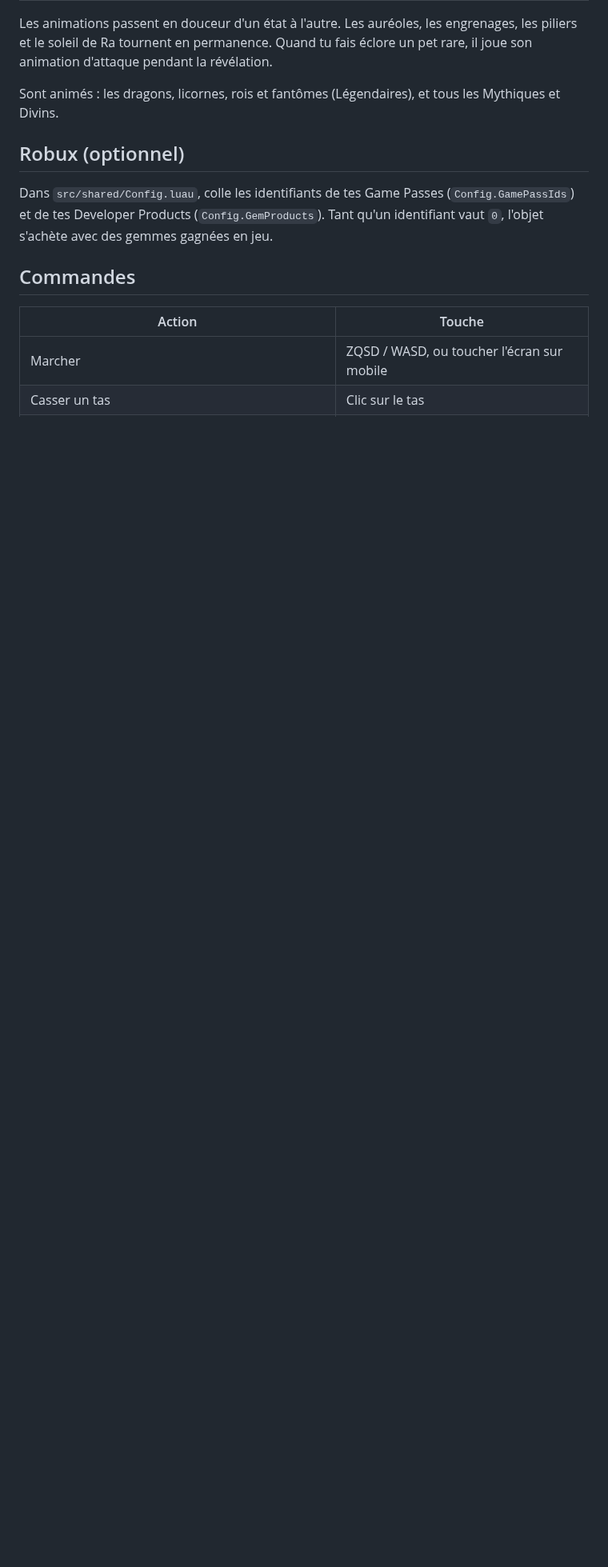
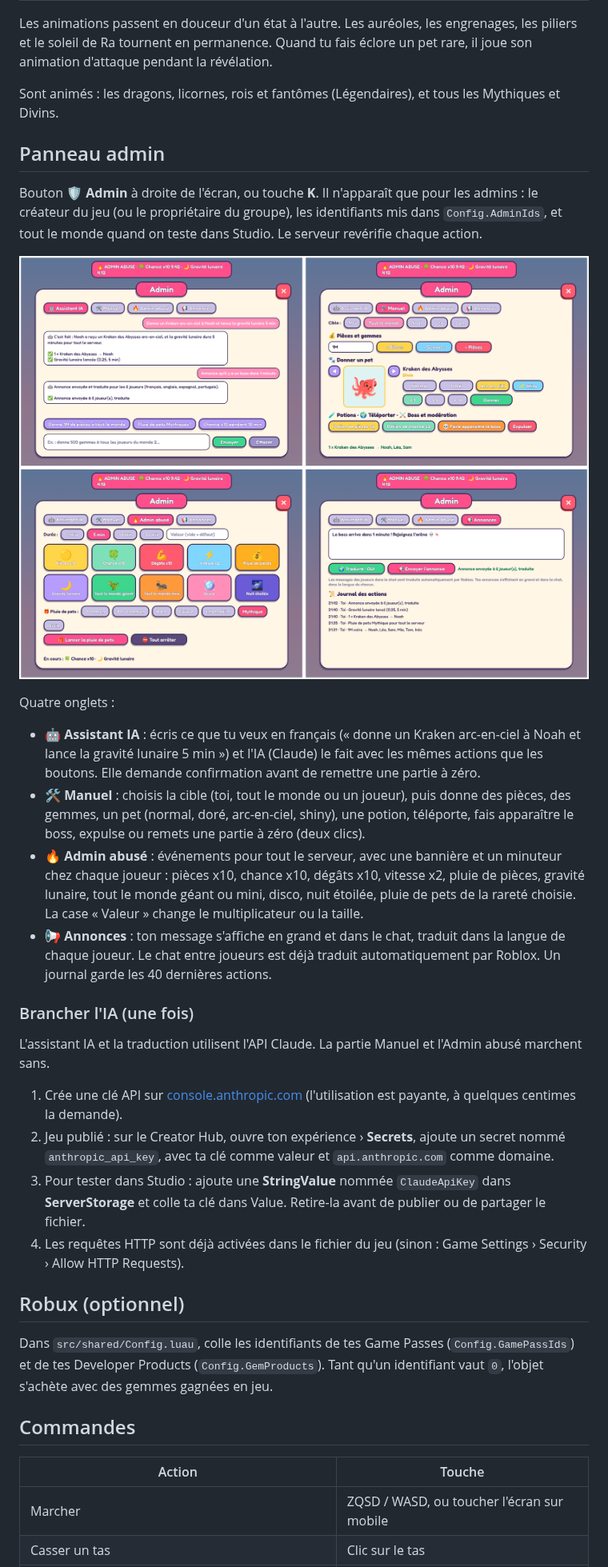
Before and after one commit to zfrnoah5353/Claude., a Markdown page: roblox/README.md, the part around one of its changes. Shown at 80% size. GitHub-like rendering; pictures changed too: roblox/apercu_panneau_admin.png (added); blank space fills up the shorter version.

Commit message:
Roblox : panneau admin avec assistant IA, actions manuelles, admin abusé et annonces traduites
- Admin.luau : actions vérifiées côté serveur, assistant Claude (tool use via HttpService),
  événements admin abusé avec minuteurs, annonces traduites selon la langue de chaque joueur
- panneau client à 4 onglets (touche K, admins seulement), bannières et effets
- multiplicateurs d'événements branchés sur l'économie, HTTP activé dans la place
- README et aperçu du panneau

Co-Authored-By: Claude Opus 5.5 <noreply@anthropic.com>
Claude-Session: https://claude.ai/code/session_016cGaFQEFXFE3AuygaxTNJv

```diff
--- a/roblox/README.md
+++ b/roblox/README.md
@@ -62,6 +62,26 @@ Les animations passent en douceur d'un état à l'autre. Les auréoles, les engr
 
 Sont animés : les dragons, licornes, rois et fantômes (Légendaires), et tous les Mythiques et Divins.
 
+## Panneau admin
+
+Bouton 🛡️ **Admin** à droite de l'écran, ou touche **K**. Il n'apparaît que pour les admins : le créateur du jeu (ou le propriétaire du groupe), les identifiants mis dans `Config.AdminIds`, et tout le monde quand on teste dans Studio. Le serveur revérifie chaque action.
+
+![Aperçu du panneau admin](apercu_panneau_admin.png)
+
+Quatre onglets :
+- **🤖 Assistant IA** : écris ce que tu veux en français (« donne un Kraken arc-en-ciel à Noah et lance la gravité lunaire 5 min ») et l'IA (Claude) le fait avec les mêmes actions que les boutons. Elle demande confirmation avant de remettre une partie à zéro.
+- **🛠️ Manuel** : choisis la cible (toi, tout le monde ou un joueur), puis donne des pièces, des gemmes, un pet (normal, doré, arc-en-ciel, shiny), une potion, téléporte, fais apparaître le boss, expulse ou remets une partie à zéro (deux clics).
+- **🔥 Admin abusé** : événements pour tout le serveur, avec une bannière et un minuteur chez chaque joueur : pièces x10, chance x10, dégâts x10, vitesse x2, pluie de pièces, gravité lunaire, tout le monde géant ou mini, disco, nuit étoilée, pluie de pets de la rareté choisie. La case « Valeur » change le multiplicateur ou la taille.
+- **📢 Annonces** : ton message s'affiche en grand et dans le chat, traduit dans la langue de chaque joueur. Le chat entre joueurs est déjà traduit automatiquement par Roblox. Un journal garde les 40 dernières actions.
+
+### Brancher l'IA (une fois)
+
+L'assistant IA et la traduction utilisent l'API Claude. La partie Manuel et l'Admin abusé marchent sans.
+1. Crée une clé API sur [console.anthropic.com](https://console.anthropic.com) (l'utilisation est payante, à quelques centimes la demande).
+2. Jeu publié : sur le Creator Hub, ouvre ton expérience › **Secrets**, ajoute un secret nommé `anthropic_api_key`, avec ta clé comme valeur et `api.anthropic.com` comme domaine.
+3. Pour tester dans Studio : ajoute une **StringValue** nommée `ClaudeApiKey` dans **ServerStorage** et colle ta clé dans Value. Retire-la avant de publier ou de partager le fichier.
+4. Les requêtes HTTP sont déjà activées dans le fichier du jeu (sinon : Game Settings › Security › Allow HTTP Requests).
+
 ## Robux (optionnel)
 
 Dans `src/shared/Config.luau`, colle les identifiants de tes Game Passes (`Config.GamePassIds`) et de tes Developer Products (`Config.GemProducts`). Tant qu'un identifiant vaut `0`, l'objet s'achète avec des gemmes gagnées en jeu.
```
Also changed, not shown: other parts of roblox/README.md (+1 -0 lines), 7 other files.
